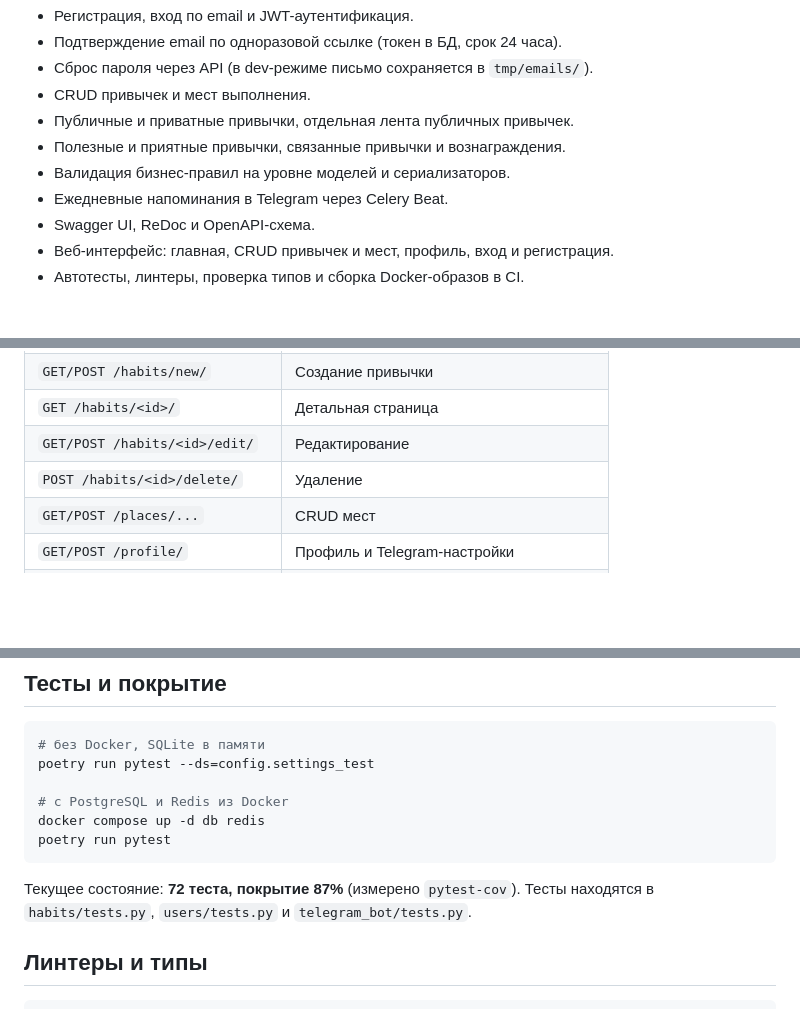
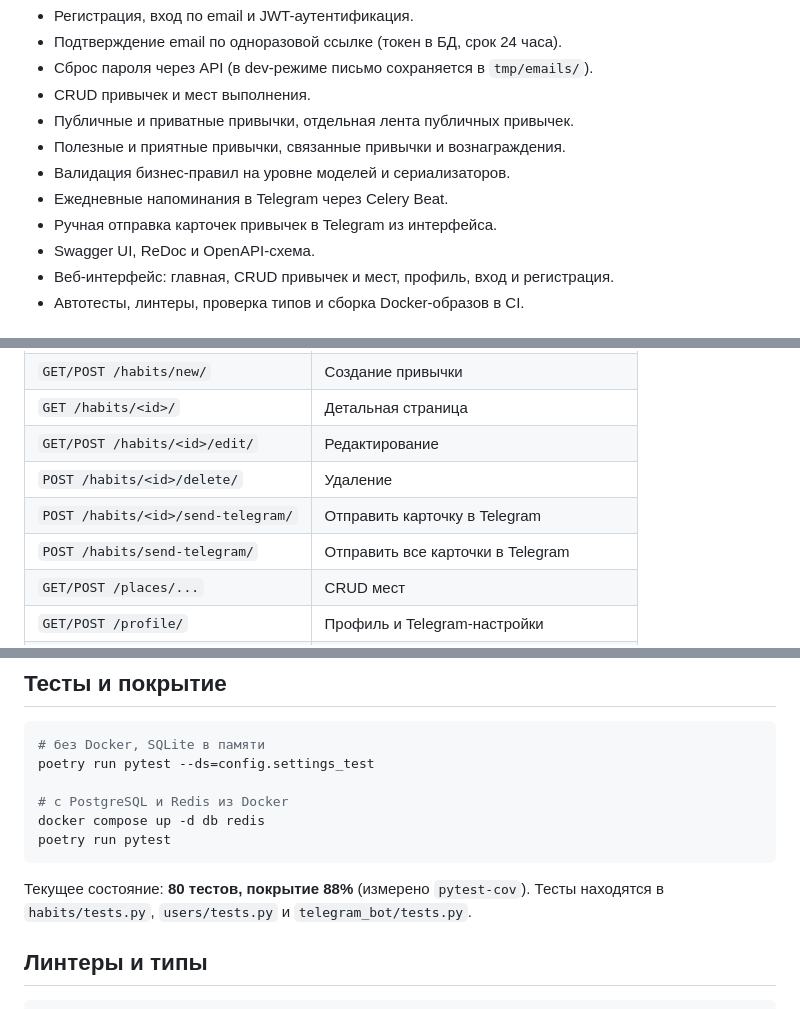
Before and after one commit to Alex-399745146/sky_habit, a Markdown page: README.md, 3 parts joined by grey strips. Rendered like a GitHub page; blank space fills up the shorter version.

Commit message:
Добавил кнопки ручной отправки карточек в Telegram

````diff
--- a/README.md
+++ b/README.md
@@ -36,6 +36,7 @@ Backend и веб-интерфейс трекера привычек на Django
 - Полезные и приятные привычки, связанные привычки и вознаграждения.
 - Валидация бизнес-правил на уровне моделей и сериализаторов.
 - Ежедневные напоминания в Telegram через Celery Beat.
+- Ручная отправка карточек привычек в Telegram из интерфейса.
 - Swagger UI, ReDoc и OpenAPI-схема.
 - Веб-интерфейс: главная, CRUD привычек и мест, профиль, вход и регистрация.
 - Автотесты, линтеры, проверка типов и сборка Docker-образов в CI.
@@ -184,6 +185,8 @@ Django-сессии (вход по email), а API — JWT.
 | `GET /habits/<id>/` | Детальная страница |
 | `GET/POST /habits/<id>/edit/` | Редактирование |
 | `POST /habits/<id>/delete/` | Удаление |
+| `POST /habits/<id>/send-telegram/` | Отправить карточку в Telegram |
+| `POST /habits/send-telegram/` | Отправить все карточки в Telegram |
 | `GET/POST /places/...` | CRUD мест |
 | `GET/POST /profile/` | Профиль и Telegram-настройки |
 | `GET /verify/<token>/` | Подтверждение email по ссылке из письма |
@@ -267,7 +270,7 @@ docker compose up -d db redis
 poetry run pytest
 ```
 
-Текущее состояние: **72 теста, покрытие 87%** (измерено `pytest-cov`).
+Текущее состояние: **80 тестов, покрытие 88%** (измерено `pytest-cov`).
 Тесты находятся в `habits/tests.py`, `users/tests.py` и `telegram_bot/tests.py`.
 
 ## Линтеры и типы
````
Also changed, not shown: other parts of README.md (+1 -1 lines), docs/screenshots/ui-habits.png, docs/screenshots/ui-profile.png, 9 other files.
